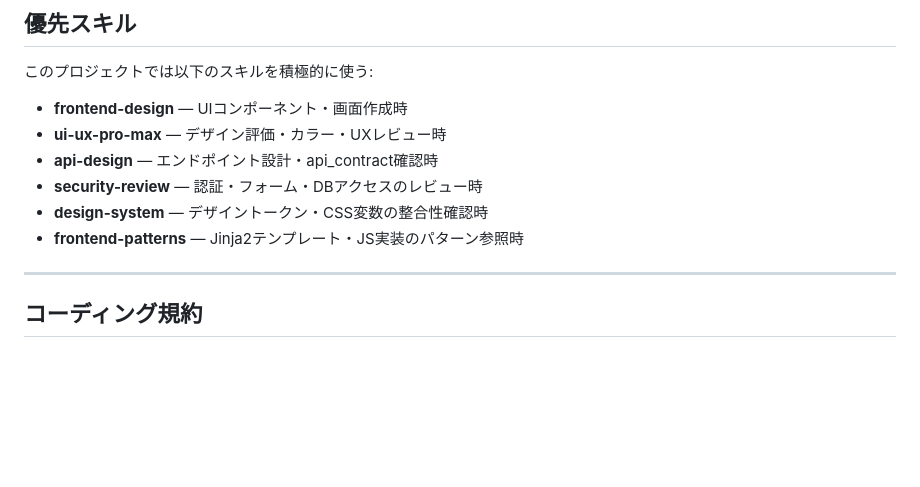
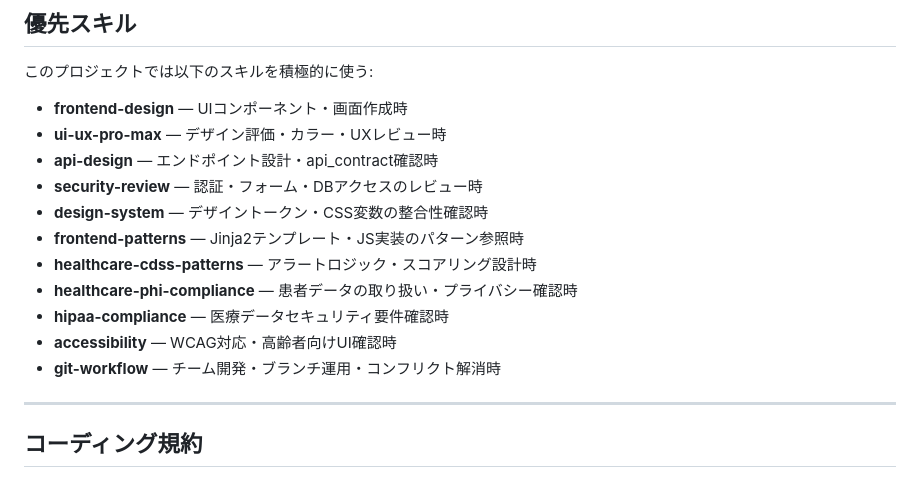
Before and after one commit to yush02084/Heart-Failure-Monitoring-App, a Markdown page: CLAUDE.md, the part around the change. Drawn GitHub-style; blank space fills up the shorter version.

Commit message:
docs: CLAUDE.mdに医療・アクセシビリティスキルを追加
Co-Authored-By: Claude Sonnet 4.6 <noreply@anthropic.com>

```diff
--- a/CLAUDE.md
+++ b/CLAUDE.md
@@ -42,6 +42,11 @@
 - **security-review** — 認証・フォーム・DBアクセスのレビュー時
 - **design-system** — デザイントークン・CSS変数の整合性確認時
 - **frontend-patterns** — Jinja2テンプレート・JS実装のパターン参照時
+- **healthcare-cdss-patterns** — アラートロジック・スコアリング設計時
+- **healthcare-phi-compliance** — 患者データの取り扱い・プライバシー確認時
+- **hipaa-compliance** — 医療データセキュリティ要件確認時
+- **accessibility** — WCAG対応・高齢者向けUI確認時
+- **git-workflow** — チーム開発・ブランチ運用・コンフリクト解消時
 
 ---
 
```
